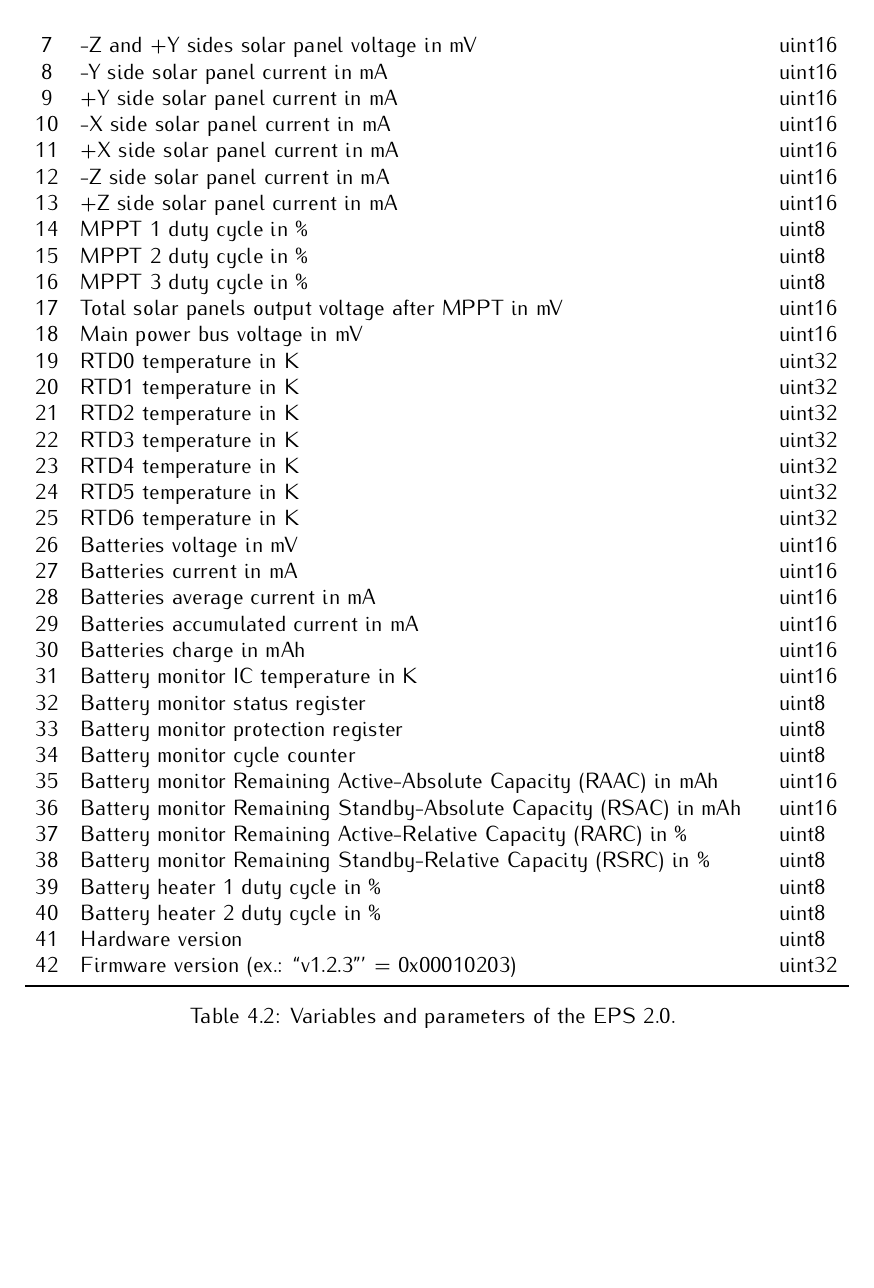
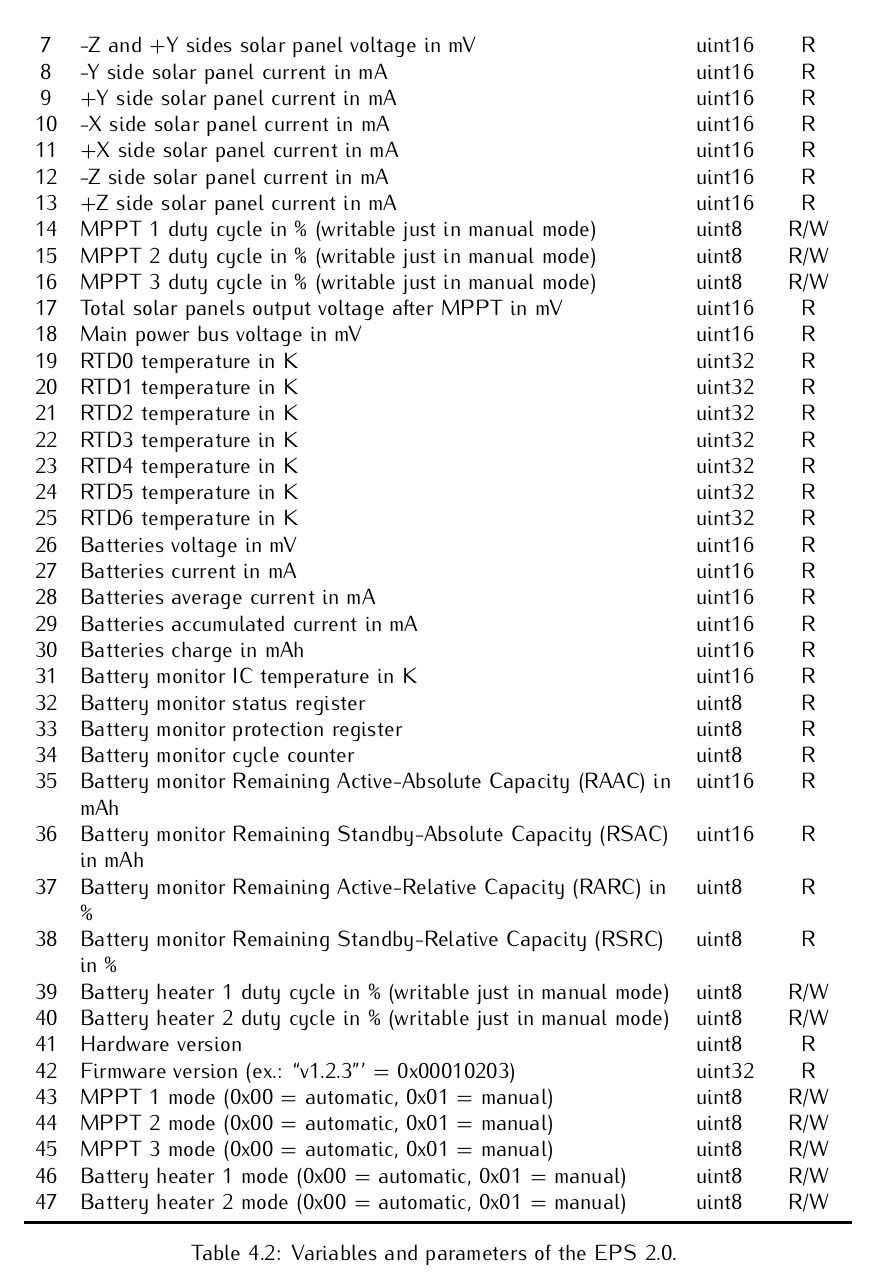
Before and after one commit to spacelab-ufsc/eps2, a LaTeX book (doc/main.tex, which reads doc/chapters/firmware.tex): part of page 51 of 61, cut so that both start at the same text, the shorter picture padded with empty space. Compiled offline with pdfLaTeX.

Commit message:
doc: firmware: Adding the access type of each variable and adding the MPPT and battery heater mode parameters #83

```diff
--- a/doc/chapters/firmware.tex
+++ b/doc/chapters/firmware.tex
@@ -107,36 +81,0 @@ A list of all the variables of EPS with their identification number (ID) and var
-    7   & -Z and +Y sides solar panel voltage in mV                         & uint16 \\
-    8   & -Y side solar panel current in mA                                 & uint16 \\
-    9   & +Y side solar panel current in mA                                 & uint16 \\
-    10  & -X side solar panel current in mA                                 & uint16 \\
-    11  & +X side solar panel current in mA                                 & uint16 \\
-    12  & -Z side solar panel current in mA                                 & uint16 \\
-    13  & +Z side solar panel current in mA                                 & uint16 \\
-    14  & MPPT 1 duty cycle in \%                                           & uint8 \\
-    15  & MPPT 2 duty cycle in \%                                           & uint8 \\
-    16  & MPPT 3 duty cycle in \%                                           & uint8 \\
-    17  & Total solar panels output voltage after MPPT in mV                & uint16 \\
-    18  & Main power bus voltage in mV                                      & uint16 \\
-    19  & RTD0 temperature in K                                             & uint32 \\
-    20  & RTD1 temperature in K                                             & uint32 \\
-    21  & RTD2 temperature in K                                             & uint32 \\
-    22  & RTD3 temperature in K                                             & uint32 \\
-    23  & RTD4 temperature in K                                             & uint32 \\
-    24  & RTD5 temperature in K                                             & uint32 \\
-    25  & RTD6 temperature in K                                             & uint32 \\
-    26  & Batteries voltage in mV                                           & uint16 \\
-    27  & Batteries current in mA                                           & uint16 \\
-    28  & Batteries average current in mA                                   & uint16 \\
-    29  & Batteries accumulated current in mA                               & uint16 \\
-    30  & Batteries charge in mAh                                           & uint16 \\
-    31  & Battery monitor IC temperature in K                               & uint16 \\
-    32  & Battery monitor status register                                   & uint8 \\
-    33  & Battery monitor protection register                               & uint8 \\
-    34  & Battery monitor cycle counter                                     & uint8 \\
-    35  & Battery monitor Remaining Active-Absolute Capacity (RAAC) in mAh  & uint16 \\
-    36  & Battery monitor Remaining Standby-Absolute Capacity (RSAC) in mAh & uint16 \\
-    37  & Battery monitor Remaining Active-Relative Capacity (RARC) in \%   & uint8 \\
-    38  & Battery monitor Remaining Standby-Relative Capacity (RSRC) in \%  & uint8 \\
-    39  & Battery heater 1 duty cycle in \%                                 & uint8 \\
-    40  & Battery heater 2 duty cycle in \%                                 & uint8 \\
-    41  & Hardware version                                                  & uint8 \\
-    42  & Firmware version (ex.: ``v1.2.3''' = 0x00010203)                  & uint32 \\
@@ -143,3 +107,44 @@ A list of all the variables of EPS with their identification number (ID) and var
+    7   & -Z and +Y sides solar panel voltage in mV                         & uint16 & R \\
+    8   & -Y side solar panel current in mA                                 & uint16 & R \\
+    9   & +Y side solar panel current in mA                                 & uint16 & R \\
+    10  & -X side solar panel current in mA                                 & uint16 & R \\
+    11  & +X side solar panel current in mA                                 & uint16 & R \\
+    12  & -Z side solar panel current in mA                                 & uint16 & R \\
+    13  & +Z side solar panel current in mA                                 & uint16 & R \\
+    14  & MPPT 1 duty cycle in \% (writable just in manual mode)            & uint8  & R/W \\
+    15  & MPPT 2 duty cycle in \% (writable just in manual mode)            & uint8  & R/W \\
+    16  & MPPT 3 duty cycle in \% (writable just in manual mode)            & uint8  & R/W \\
+    17  & Total solar panels output voltage after MPPT in mV                & uint16 & R \\
+    18  & Main power bus voltage in mV                                      & uint16 & R \\
+    19  & RTD0 temperature in K                                             & uint32 & R \\
+    20  & RTD1 temperature in K                                             & uint32 & R \\
+    21  & RTD2 temperature in K                                             & uint32 & R \\
+    22  & RTD3 temperature in K                                             & uint32 & R \\
+    23  & RTD4 temperature in K                                             & uint32 & R \\
+    24  & RTD5 temperature in K                                             & uint32 & R \\
+    25  & RTD6 temperature in K                                             & uint32 & R \\
+    26  & Batteries voltage in mV                                           & uint16 & R \\
+    27  & Batteries current in mA                                           & uint16 & R \\
+    28  & Batteries average current in mA                                   & uint16 & R \\
+    29  & Batteries accumulated current in mA                               & uint16 & R \\
+    30  & Batteries charge in mAh                                           & uint16 & R \\
+    31  & Battery monitor IC temperature in K                               & uint16 & R \\
+    32  & Battery monitor status register                                   & uint8  & R \\
+    33  & Battery monitor protection register                               & uint8  & R \\
+    34  & Battery monitor cycle counter                                     & uint8  & R \\
+    35  & Battery monitor Remaining Active-Absolute Capacity (RAAC) in mAh  & uint16 & R \\
+    36  & Battery monitor Remaining Standby-Absolute Capacity (RSAC) in mAh & uint16 & R \\
+    37  & Battery monitor Remaining Active-Relative Capacity (RARC) in \%   & uint8  & R \\
+    38  & Battery monitor Remaining Standby-Relative Capacity (RSRC) in \%  & uint8  & R \\
+    39  & Battery heater 1 duty cycle in \% (writable just in manual mode)  & uint8  & R/W \\
+    40  & Battery heater 2 duty cycle in \% (writable just in manual mode)  & uint8  & R/W \\
+    41  & Hardware version                                                  & uint8  & R \\
+    42  & Firmware version (ex.: ``v1.2.3''' = 0x00010203)                  & uint32 & R \\
+    43  & MPPT 1 mode (0x00 = automatic, 0x01 = manual)                     & uint8  & R/W \\
+    44  & MPPT 2 mode (0x00 = automatic, 0x01 = manual)                     & uint8  & R/W \\
+    45  & MPPT 3 mode (0x00 = automatic, 0x01 = manual)                     & uint8  & R/W \\
+    46  & Battery heater 1 mode (0x00 = automatic, 0x01 = manual)           & uint8  & R/W \\
+    47  & Battery heater 2 mode (0x00 = automatic, 0x01 = manual)           & uint8  & R/W \\
     \bottomrule[1.5pt]
     \caption{Variables and parameters of the EPS 2.0.}
     \label{tab:eps2-variables}
```
Also changed, not shown: doc/chapters/firmware.tex (54 more changed lines).
